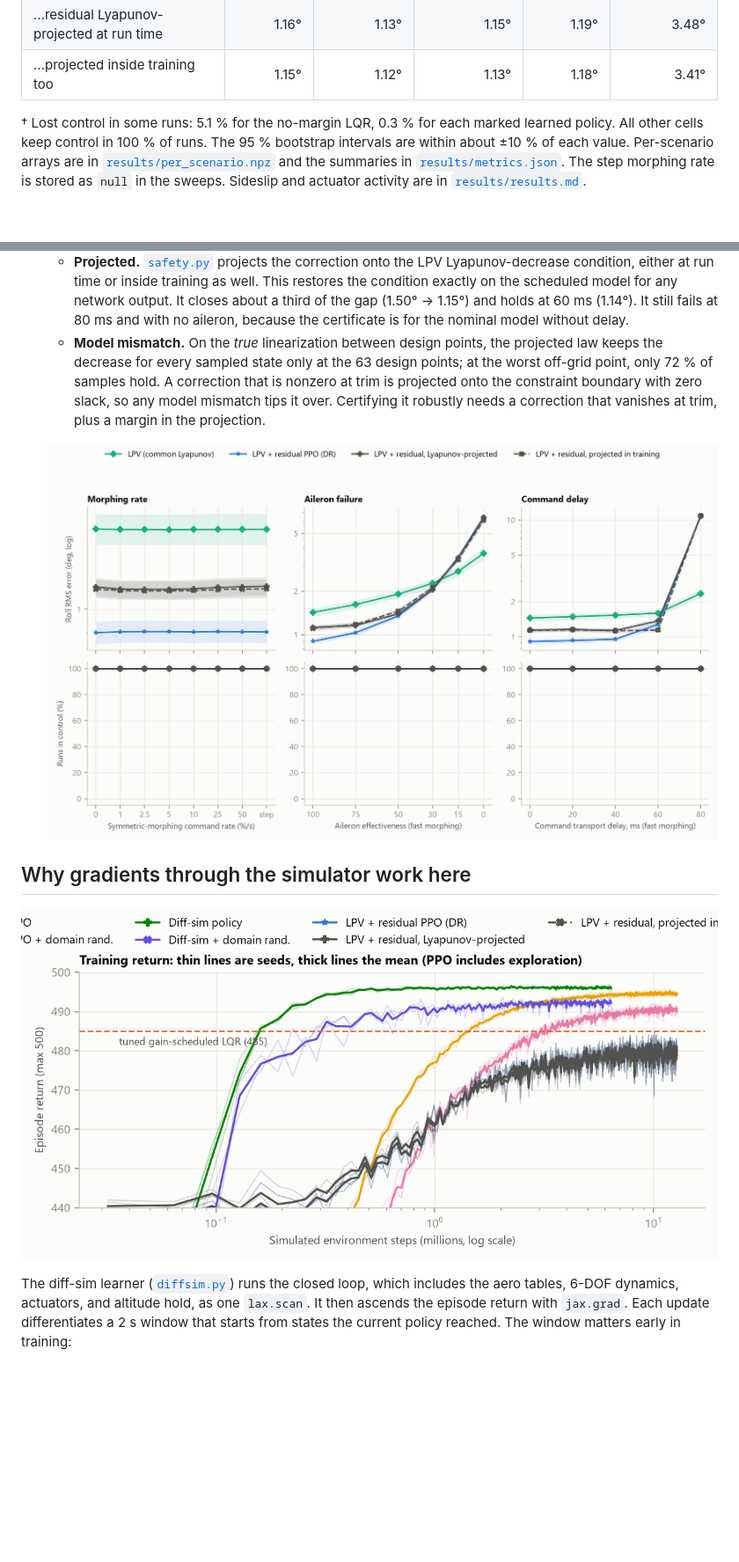
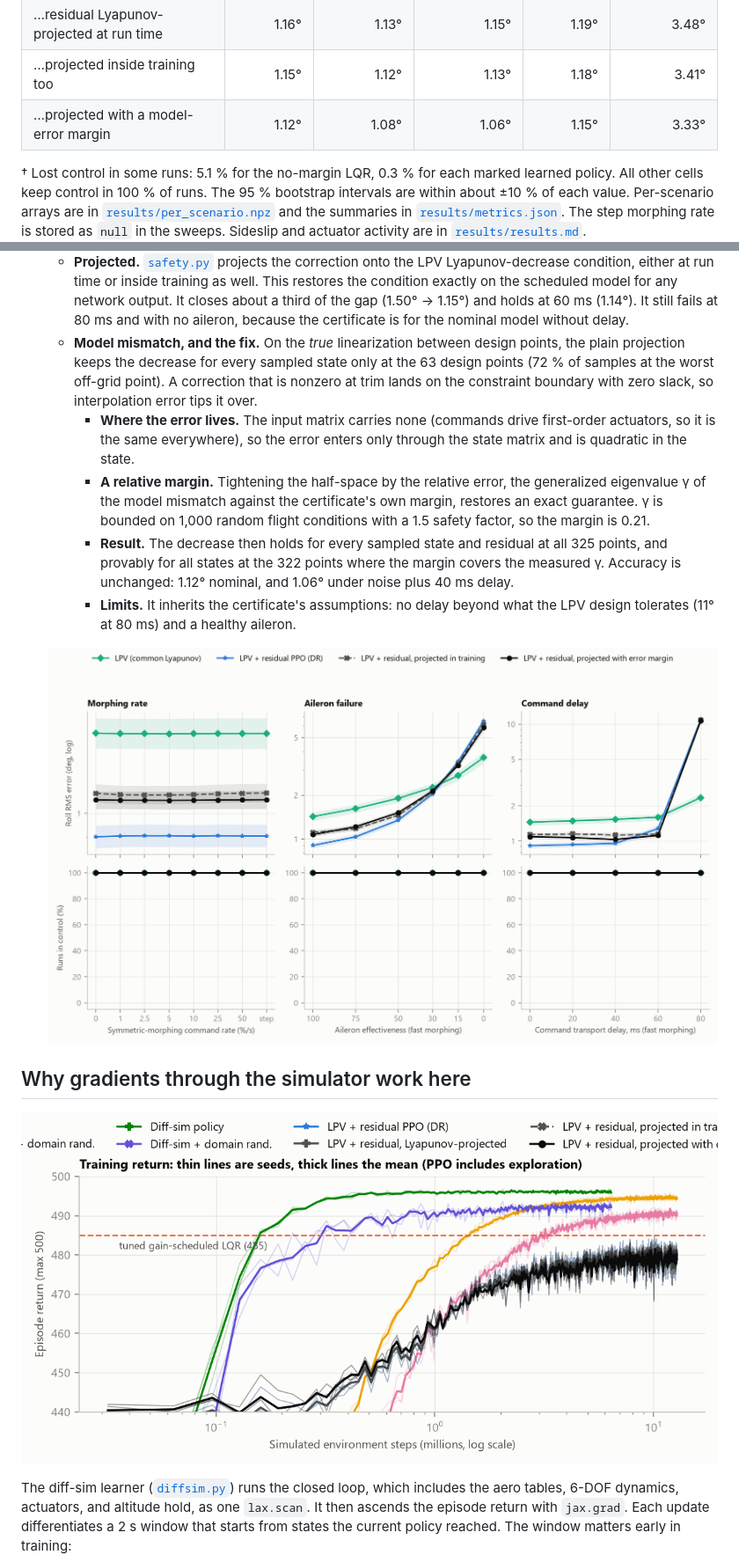
Before and after one commit to jihoonlee91/morphing-uav-jax, a Markdown page: README.md, 2 parts joined by grey strips. Shown at 88% size. Rendered like a GitHub page; pictures changed too: results/figures/learning_curve.png, results/figures/residual_filter.png; blank space fills up the shorter version.

Commit message:
Results for the margined projection (residual_safe)
With the interpolation-error margin, the LPV + residual law keeps V-dot <= -2 lambda V for every sampled state and residual at all 325 points of the true linearization (4096 samples each). For comparison: plain projection 63/325, unfiltered residual 0/325, LPV alone 325/325. The margin (0.21, from 1,000 random flight conditions x 1.5) covers the measured relative error at 322/325 points, where the decrease is proven for all states.

Accuracy is no worse than the plain projection: 1.12 deg nominal and 1.06 deg under noise + 40 ms. It still fails at 80 ms and with no aileron.

The README, residual figure, and verification.json (sampled_decrease, plus learned_policies_pooled entries) are updated. Every previously reported number is unchanged.

Co-Authored-By: Claude Opus 5.5 <noreply@anthropic.com>

```diff
--- a/README.md
+++ b/README.md
@@ -71,6 +71,7 @@ paired comparisons. Learned rows pool 3 training seeds, giving 768 runs per cell
 | LPV + residual PPO (±20 %, domain rand.) | 0.95° | 0.91° | 1.02° | 0.98° | 3.52° |
 | …residual Lyapunov-projected at run time | 1.16° | 1.13° | 1.15° | 1.19° | 3.48° |
 | …projected inside training too | 1.15° | 1.12° | 1.13° | 1.18° | 3.41° |
+| …projected with a model-error margin | 1.12° | 1.08° | 1.06° | 1.15° | 3.33° |
 
 † Lost control in some runs: 5.1 % for the no-margin LQR, 0.3 % for each marked learned
 policy. All other cells keep control in 100 % of runs. The 95 % bootstrap intervals are within about ±10 % of
@@ -115,12 +116,23 @@ stored as `null` in the sweeps. Sideslip and actuator activity are in
      the condition exactly on the scheduled model for any network output. It closes about a
      third of the gap (1.50° → 1.15°) and holds at 60 ms (1.14°). It still fails at 80 ms and with no aileron,
      because the certificate is for the nominal model without delay.
-   - **Model mismatch.** On the *true* linearization between design points, the projected law
-     keeps the decrease for every sampled state only at the 63 design points; at the worst
-     off-grid point, only 72 % of samples hold. A correction that is nonzero at trim is
-     projected onto the constraint boundary with zero slack, so any model mismatch tips it
-     over. Certifying it robustly needs a correction that vanishes at trim, plus a margin in
-     the projection.
+   - **Model mismatch, and the fix.** On the *true* linearization between design points, the
+     plain projection keeps the decrease for every sampled state only at the 63 design points
+     (72 % of samples at the worst off-grid point). A correction that is nonzero at trim lands
+     on the constraint boundary with zero slack, so interpolation error tips it over.
+     - **Where the error lives.** The input matrix carries none (commands drive first-order
+       actuators, so it is the same everywhere), so the error enters only through the state
+       matrix and is quadratic in the state.
+     - **A relative margin.** Tightening the half-space by the relative error, the generalized
+       eigenvalue γ of the model mismatch against the certificate's own margin, restores an
+       exact guarantee. γ is bounded on 1,000 random flight conditions with a 1.5 safety
+       factor, so the margin is 0.21.
+     - **Result.** The decrease then holds for every sampled state and residual at all 325
+       points, and provably for all states at the 322 points where the margin covers the
+       measured γ. Accuracy is unchanged: 1.12° nominal, and 1.06° under noise plus 40 ms
+       delay.
+     - **Limits.** It inherits the certificate's assumptions: no delay beyond what the LPV
+       design tolerates (11° at 80 ms) and a healthy aileron.
 
    ![Residual policies](results/figures/residual_filter.png)
 
```
Also changed, not shown: results/results.md (+2 -0 lines), 10 other files.
